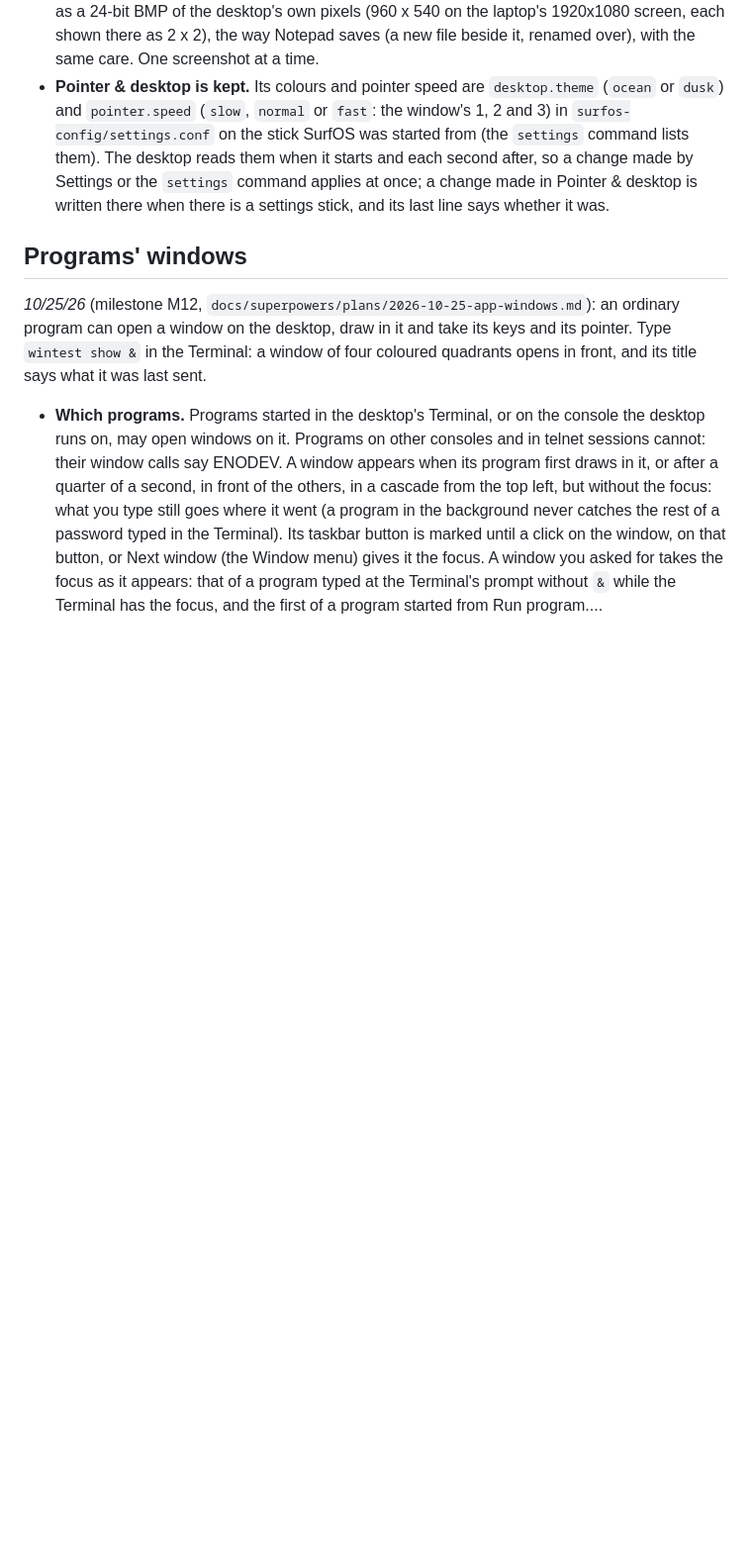
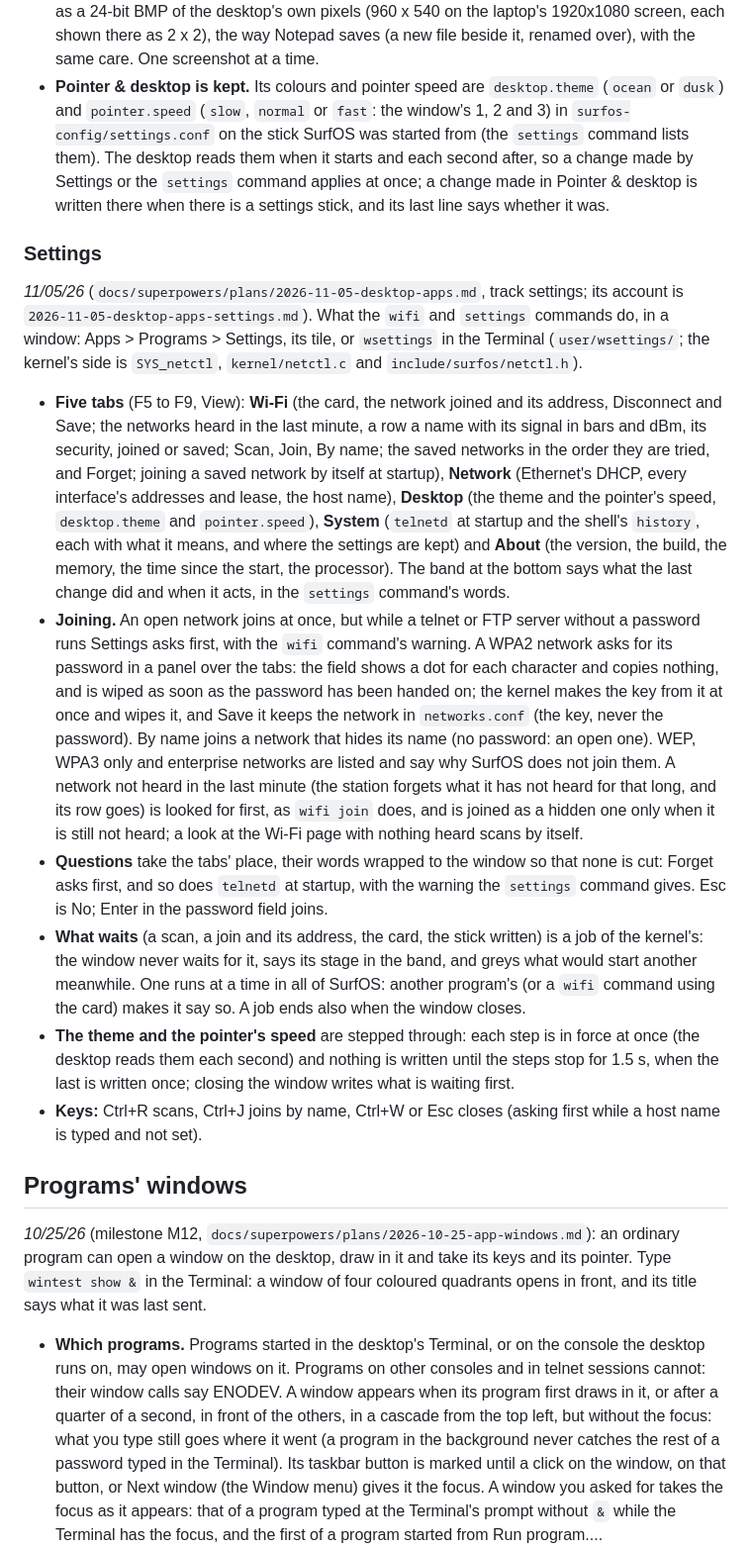
Before and after one commit to brandonburr86/surfos, a Markdown page: docs/GUI.md, the part around the change. Shown at 99% size. Rendered like a GitHub page; blank space fills up the shorter version.

Commit message:
Docs: Settings in GUI.md, and the settings track's account
Co-Authored-By: Claude Opus 5.5 <noreply@anthropic.com>

```diff
--- a/docs/GUI.md
+++ b/docs/GUI.md
@@ -674,6 +674,45 @@ for the programs of the desktop applications, and for any other program with a w
   or the `settings` command applies at once; a change made in Pointer & desktop is written there
   when there is a settings stick, and its last line says whether it was.
 
+### Settings
+
+*11/05/26* (`docs/superpowers/plans/2026-11-05-desktop-apps.md`, track settings; its account is
+`2026-11-05-desktop-apps-settings.md`). What the `wifi` and `settings` commands do, in a window:
+Apps > Programs > Settings, its tile, or `wsettings` in the Terminal (`user/wsettings/`; the kernel's
+side is `SYS_netctl`, `kernel/netctl.c` and `include/surfos/netctl.h`).
+
+* **Five tabs** (F5 to F9, View): **Wi-Fi** (the card, the network joined and its address,
+  Disconnect and Save; the networks heard in the last minute, a row a name with its signal in bars
+  and dBm, its security, joined or saved; Scan, Join, By name; the saved networks in the order they
+  are tried, and Forget; joining a saved network by itself at startup), **Network** (Ethernet's
+  DHCP, every interface's addresses and lease, the host name), **Desktop** (the theme and the
+  pointer's speed, `desktop.theme` and `pointer.speed`), **System** (`telnetd` at startup and the
+  shell's `history`, each with what it means, and where the settings are kept) and **About** (the
+  version, the build, the memory, the time since the start, the processor). The band at the bottom
+  says what the last change did and when it acts, in the `settings` command's words.
+* **Joining.** An open network joins at once, but while a telnet or FTP server without a password
+  runs Settings asks first, with the `wifi` command's warning. A WPA2 network asks for its
+  password in a panel over the tabs: the field shows a dot for each character and copies nothing,
+  and is wiped as soon as the password has been handed on; the kernel makes the key from it at
+  once and wipes it, and Save it keeps the network in `networks.conf` (the key, never the
+  password). By name joins a network that hides its name (no password: an open one). WEP, WPA3
+  only and enterprise networks are listed and say why SurfOS does not join them. A network not
+  heard in the last minute (the station forgets what it has not heard for that long, and its row
+  goes) is looked for first, as `wifi join` does, and is joined as a hidden one only when it is
+  still not heard; a look at the Wi-Fi page with nothing heard scans by itself.
+* **Questions** take the tabs' place, their words wrapped to the window so that none is cut:
+  Forget asks first, and so does `telnetd` at startup, with the warning the `settings` command
+  gives. Esc is No; Enter in the password field joins.
+* **What waits** (a scan, a join and its address, the card, the stick written) is a job of the
+  kernel's: the window never waits for it, says its stage in the band, and greys what would start
+  another meanwhile. One runs at a time in all of SurfOS: another program's (or a `wifi` command
+  using the card) makes it say so. A job ends also when the window closes.
+* **The theme and the pointer's speed** are stepped through: each step is in force at once (the
+  desktop reads them each second) and nothing is written until the steps stop for 1.5 s, when the
+  last is written once; closing the window writes what is waiting first.
+* **Keys:** Ctrl+R scans, Ctrl+J joins by name, Ctrl+W or Esc closes (asking first while a host
+  name is typed and not set).
+
 ## Programs' windows
 
 *10/25/26* (milestone M12, `docs/superpowers/plans/2026-10-25-app-windows.md`): an ordinary
```
Also changed, not shown: 1 other file.
